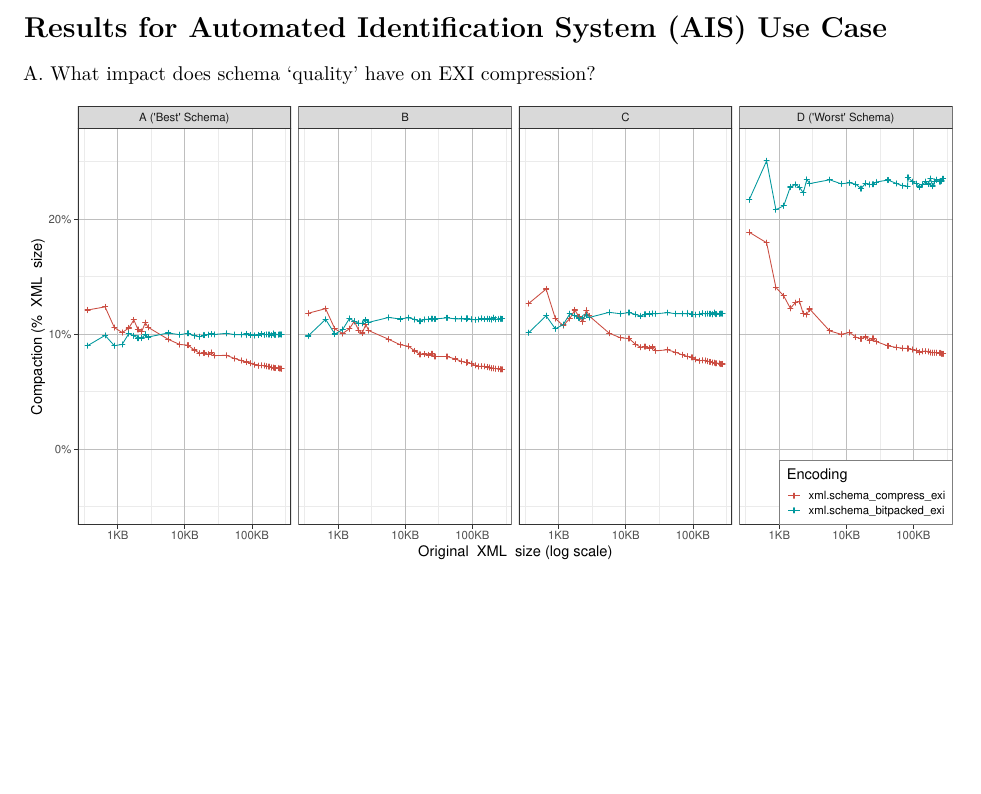
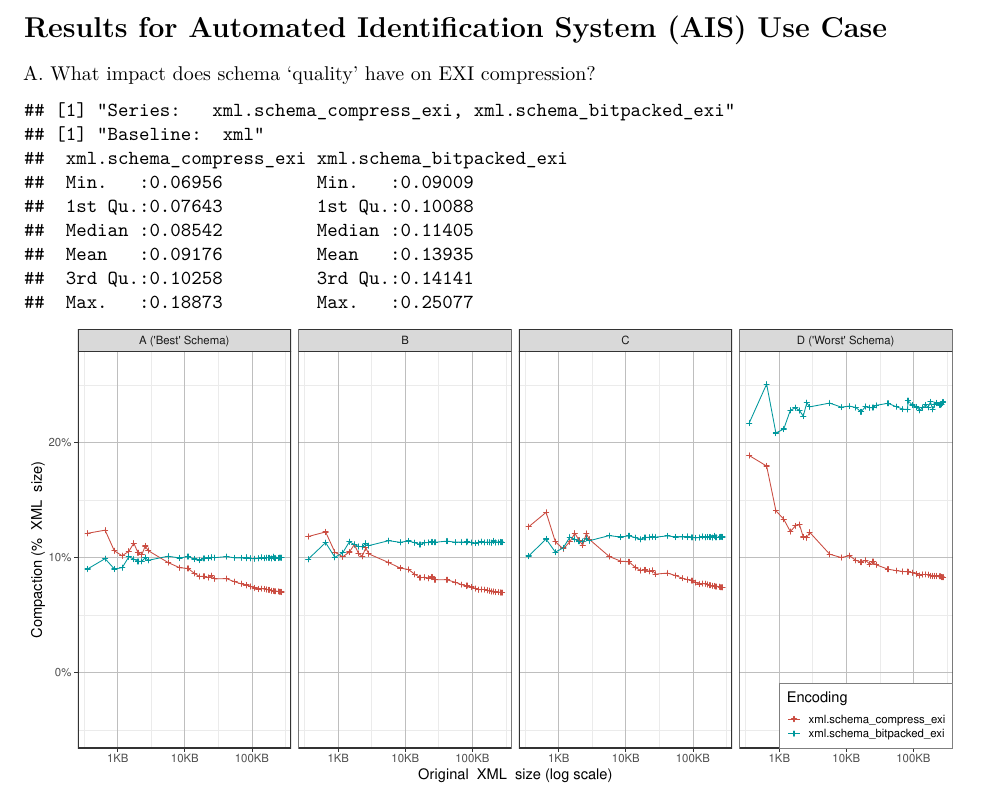
Before and after one commit to hillbw/exi-test, an R Markdown document (r/templates/schema_comparison.Rmd): part of the page, cut so that both start at the same text, the shorter picture padded with empty space. Rendered offline with R 4.5, knitr and Pandoc, then LaTeX, with nearby package versions.

Commit message:
Updated report comparing different schema qualities for AIS use case. Includes summary data.

````diff
--- a/r/templates/schema_comparison.Rmd
+++ b/r/templates/schema_comparison.Rmd
@@ -38,7 +38,7 @@ counter <- 1 # controls what letter is assigned to a focus question, as well as
 
 `r LETTERS[counter]`. What impact does schema 'quality' have on EXI compression?
 
-```{r echo=FALSE, results='hide'}
+```{r echo=FALSE}
 df1 <- read.csv(file.path("..", "..", "data", "ais1_results.csv"))
 dfc1 <- dcast(df1, file ~ variable)
 facet.var <- character(length(dfc1[,1]))
--- a/r/utilities/util.R
+++ b/r/utilities/util.R
@@ -146,6 +144,11 @@ faceted.filesize.vs.compaction <- function(df, baseline, series, facet, x.range=
   dfc <- dcast(df, facet + file ~ variable)
   dfcp <- data.frame(c(dfc[1:2],  dfc[-(1:2)] / dfc[,baseline] ))
   dfcp$base.size <- dfc[,baseline]
+
+  # Summary data not related to plotting
+  print(paste("Series:  ", paste(series, collapse=", ")))
+  print(paste("Baseline: ", baseline))
+  print(summary(dfcp[c(series)]))
 
 # Melt the data frame back to 'long' form so ggplot2 likes it better.
   dfcp <- melt(dfcp[c(series,"base.size", facet)], id.vars=c("base.size",facet))
````
Also changed, not shown: r/reports/ais_schema_results.pdf, r/utilities/util.R (2 more changed lines).
